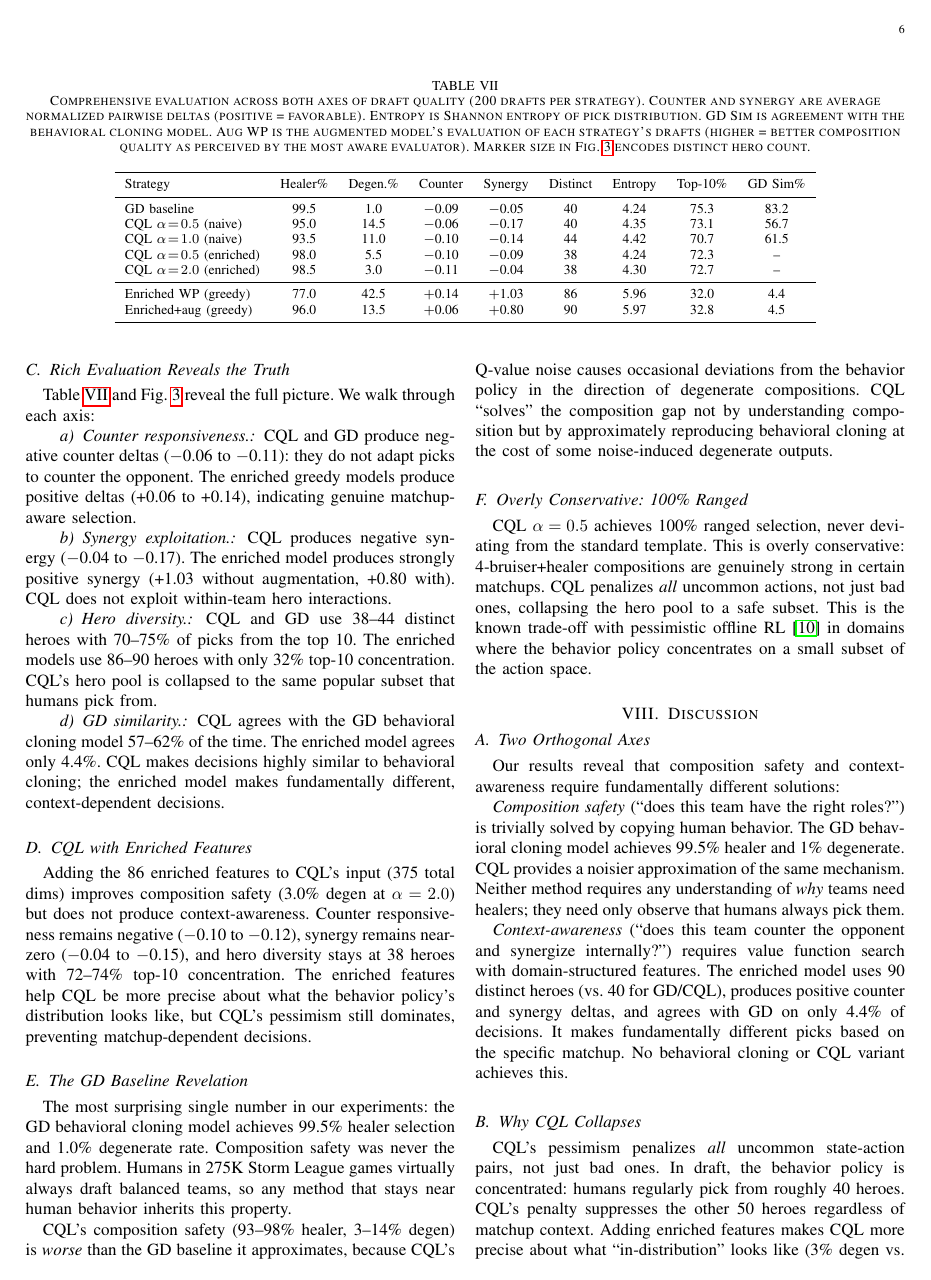
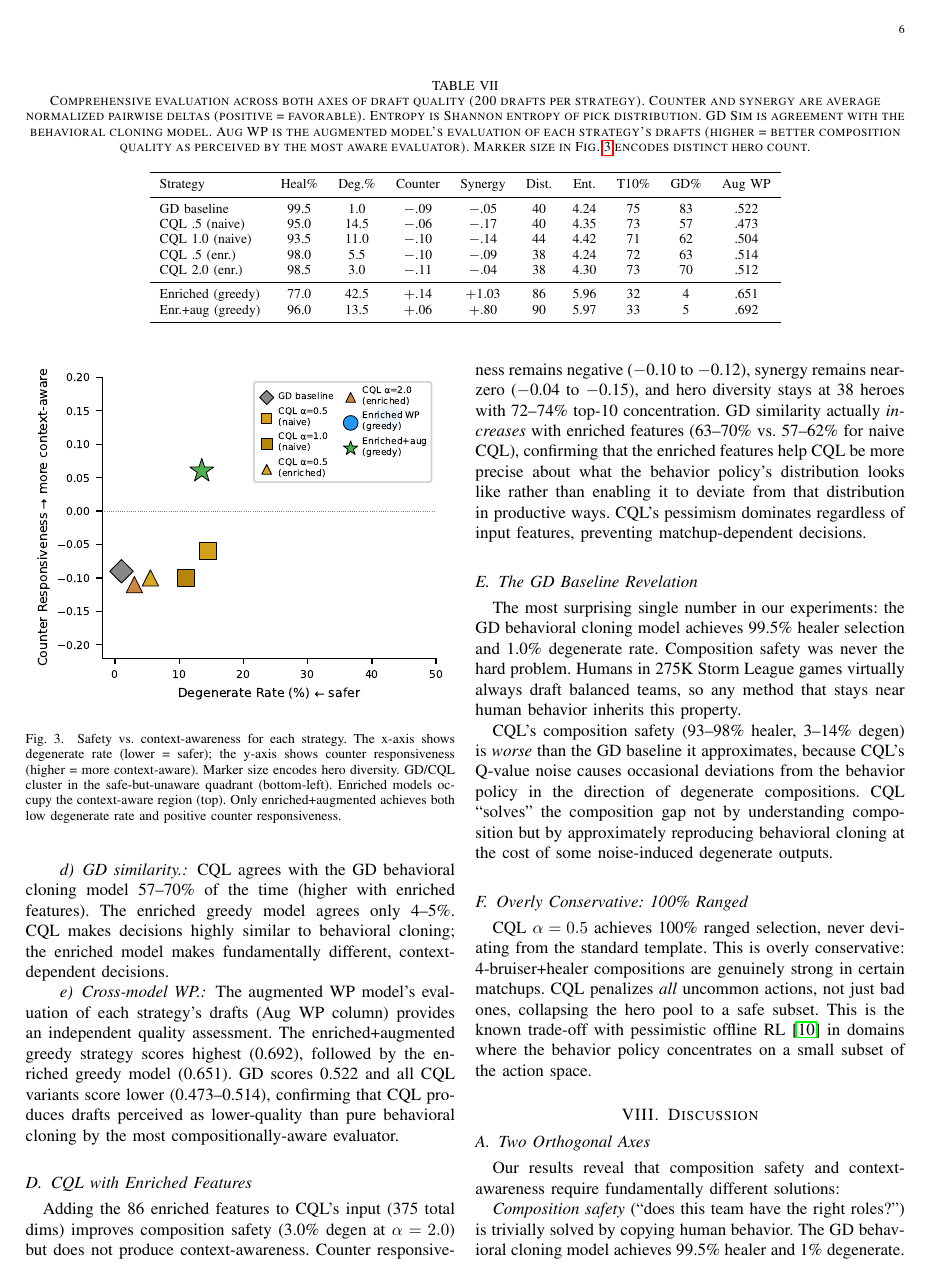
Before and after one commit to james-frankel-123/heroes-of-the-storm, a LaTeX paper (paper/cql_followup/draft.tex): page 6 of 7 before the commit and page 6 of 8 after it. Compiled offline with pdfLaTeX.

Commit message:
Fill Table VII, expand discussion, all PAPER.md revisions
- Table VII: add Aug WP column with all values filled
  (CQL enriched 0.514/0.512, enriched+aug self-WP 0.692)
  GD Sim filled for CQL enriched (63%/70%)
- Section V-B: add binary vs gradual OOD insight
- Section VII-A: expand MC returns explanation (CQL's pessimism
  is the SOLE offline RL component)
- Section VIII-B: expand why CQL collapses (4 sentences on
  uncommon-bad vs uncommon-good distinction)
- Section VIII-C: new paragraph on when CQL IS appropriate
  (near-optimal behavior policies vs draft selection)
- Cross-model WP paragraph added to Section VII-C
- CQL enriched GD Sim increase noted (63-70% vs 57-62%)

Co-Authored-By: Claude Opus 4.6 (1M context) <noreply@anthropic.com>

```diff
--- a/paper/cql_followup/draft.tex
+++ b/paper/cql_followup/draft.tex
@@ -287,18 +287,18 @@ Table~\ref{tab:cql_basic} shows CQL with naive multi-hot features achieving 9.0\
 \centering
 \caption{Comprehensive evaluation across both axes of draft quality (200 drafts per strategy). Counter and synergy are average normalized pairwise deltas (positive = favorable). Entropy is Shannon entropy of pick distribution. GD Sim is agreement with the behavioral cloning model. Aug WP is the augmented model's evaluation of each strategy's drafts (higher = better composition quality as perceived by the most aware evaluator). Marker size in Fig.~\ref{fig:scatter} encodes distinct hero count.}
 \label{tab:rich}
-\begin{tabular}{lcccccccc}
+\begin{tabular}{lccccccccc}
 \toprule
-Strategy & Healer\% & Degen.\% & Counter & Synergy & Distinct & Entropy & Top-10\% & GD Sim\% \\
+Strategy & Heal\% & Deg.\% & Counter & Synergy & Dist. & Ent. & T10\% & GD\% & Aug WP \\
 \midrule
-GD baseline & 99.5 & 1.0 & $-$0.09 & $-$0.05 & 40 & 4.24 & 75.3 & 83.2 \\
-CQL $\alpha\!=\!0.5$ (naive) & 95.0 & 14.5 & $-$0.06 & $-$0.17 & 40 & 4.35 & 73.1 & 56.7 \\
-CQL $\alpha\!=\!1.0$ (naive) & 93.5 & 11.0 & $-$0.10 & $-$0.14 & 44 & 4.42 & 70.7 & 61.5 \\
-CQL $\alpha\!=\!0.5$ (enriched) & 98.0 & 5.5 & $-$0.10 & $-$0.09 & 38 & 4.24 & 72.3 & -- \\
-CQL $\alpha\!=\!2.0$ (enriched) & 98.5 & 3.0 & $-$0.11 & $-$0.04 & 38 & 4.30 & 72.7 & -- \\
+GD baseline & 99.5 & 1.0 & $-$.09 & $-$.05 & 40 & 4.24 & 75 & 83 & .522 \\
+CQL .5 (naive) & 95.0 & 14.5 & $-$.06 & $-$.17 & 40 & 4.35 & 73 & 57 & .473 \\
+CQL 1.0 (naive) & 93.5 & 11.0 & $-$.10 & $-$.14 & 44 & 4.42 & 71 & 62 & .504 \\
+CQL .5 (enr.) & 98.0 & 5.5 & $-$.10 & $-$.09 & 38 & 4.24 & 72 & 63 & .514 \\
+CQL 2.0 (enr.) & 98.5 & 3.0 & $-$.11 & $-$.04 & 38 & 4.30 & 73 & 70 & .512 \\
 \midrule
-Enriched WP (greedy) & 77.0 & 42.5 & $+$0.14 & $+$1.03 & 86 & 5.96 & 32.0 & 4.4 \\
-Enriched+aug (greedy) & 96.0 & 13.5 & $+$0.06 & $+$0.80 & 90 & 5.97 & 32.8 & 4.5 \\
+Enriched (greedy) & 77.0 & 42.5 & $+$.14 & $+$1.03 & 86 & 5.96 & 32 & 4 & .651 \\
+Enr.+aug (greedy) & 96.0 & 13.5 & $+$.06 & $+$.80 & 90 & 5.97 & 33 & 5 & .692 \\
 \bottomrule
 \end{tabular}
 \end{table*}
@@ -318,11 +318,13 @@ Table~\ref{tab:rich} and Fig.~\ref{fig:scatter} reveal the full picture. We walk
 
 \paragraph{Hero diversity.} CQL and GD use 38--44 distinct heroes with 70--75\% of picks from the top 10. The enriched models use 86--90 heroes with only 32\% top-10 concentration. CQL's hero pool is collapsed to the same popular subset that humans pick from.
 
-\paragraph{GD similarity.} CQL agrees with the GD behavioral cloning model 57--62\% of the time. The enriched model agrees only 4.4\%. CQL makes decisions highly similar to behavioral cloning; the enriched model makes fundamentally different, context-dependent decisions.
+\paragraph{GD similarity.} CQL agrees with the GD behavioral cloning model 57--70\% of the time (higher with enriched features). The enriched greedy model agrees only 4--5\%. CQL makes decisions highly similar to behavioral cloning; the enriched model makes fundamentally different, context-dependent decisions.
+
+\paragraph{Cross-model WP.} The augmented WP model's evaluation of each strategy's drafts (Aug WP column) provides an independent quality assessment. The enriched+augmented greedy strategy scores highest (0.692), followed by the enriched greedy model (0.651). GD scores 0.522 and all CQL variants score lower (0.473--0.514), confirming that CQL produces drafts perceived as lower-quality than pure behavioral cloning by the most compositionally-aware evaluator.
 
 \subsection{CQL with Enriched Features}
 
-Adding the 86 enriched features to CQL's input (375 total dims) improves composition safety (3.0\% degen at $\alpha = 2.0$) but does not produce context-awareness. Counter responsiveness remains negative ($-$0.10 to $-$0.12), synergy remains near-zero ($-$0.04 to $-$0.15), and hero diversity stays at 38 heroes with 72--74\% top-10 concentration. The enriched features help CQL be more precise about what the behavior policy's distribution looks like, but CQL's pessimism still dominates, preventing matchup-dependent decisions.
+Adding the 86 enriched features to CQL's input (375 total dims) improves composition safety (3.0\% degen at $\alpha = 2.0$) but does not produce context-awareness. Counter responsiveness remains negative ($-$0.10 to $-$0.12), synergy remains near-zero ($-$0.04 to $-$0.15), and hero diversity stays at 38 heroes with 72--74\% top-10 concentration. GD similarity actually \textit{increases} with enriched features (63--70\% vs.\ 57--62\% for naive CQL), confirming that the enriched features help CQL be more precise about what the behavior policy's distribution looks like rather than enabling it to deviate from that distribution in productive ways. CQL's pessimism dominates regardless of input features, preventing matchup-dependent decisions.
 
 \subsection{The GD Baseline Revelation}
 
```
Also changed, not shown: paper/cql_followup/draft.tex (8 more changed lines).
